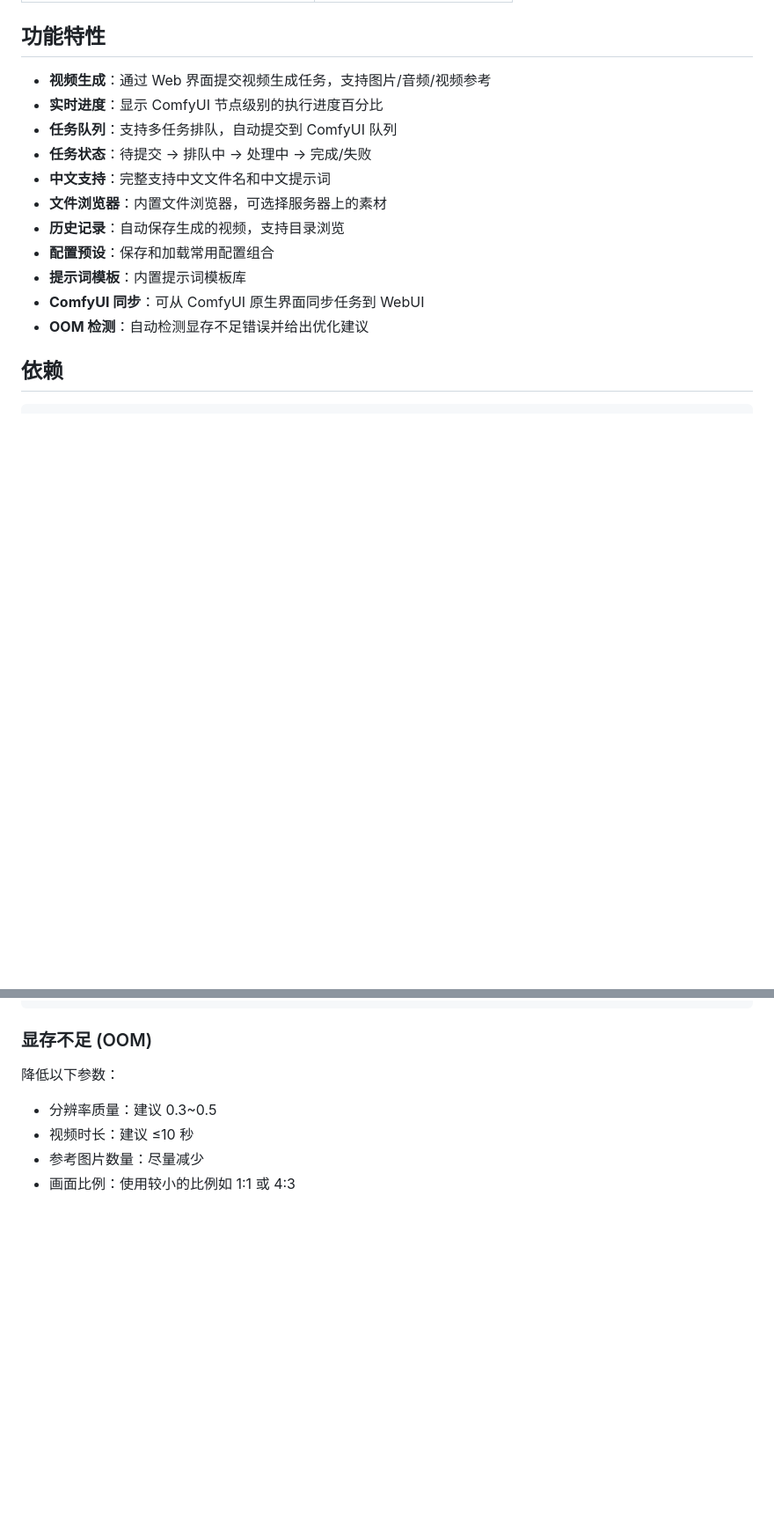
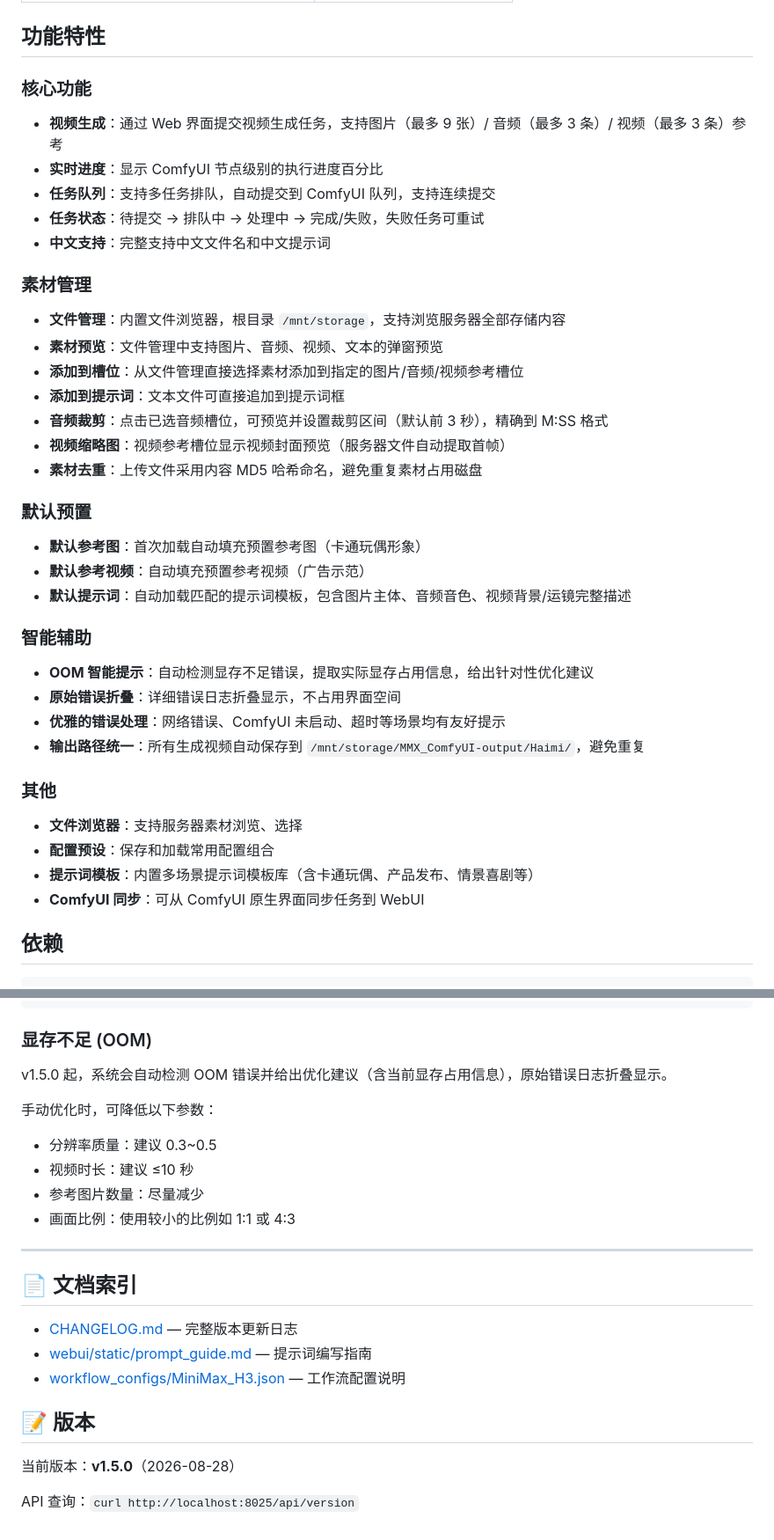
Before and after one commit to MuAIGC/MiniMax_H3-webui, a Markdown page: README.md, 2 parts joined by grey strips. Shown at 88% size. Rendered like a GitHub page; blank space fills up the shorter version.

```diff
--- a/README.md
+++ b/README.md
@@ -159,17 +188,38 @@ journalctl -u comfyui-proxy -f
 
 ## 功能特性
 
-- **视频生成**：通过 Web 界面提交视频生成任务，支持图片/音频/视频参考
+### 核心功能
+- **视频生成**：通过 Web 界面提交视频生成任务，支持图片（最多 9 张）/ 音频（最多 3 条）/ 视频（最多 3 条）参考
 - **实时进度**：显示 ComfyUI 节点级别的执行进度百分比
-- **任务队列**：支持多任务排队，自动提交到 ComfyUI 队列
-- **任务状态**：待提交 → 排队中 → 处理中 → 完成/失败
+- **任务队列**：支持多任务排队，自动提交到 ComfyUI 队列，支持连续提交
+- **任务状态**：待提交 → 排队中 → 处理中 → 完成/失败，失败任务可重试
 - **中文支持**：完整支持中文文件名和中文提示词
-- **文件浏览器**：内置文件浏览器，可选择服务器上的素材
-- **历史记录**：自动保存生成的视频，支持目录浏览
+
+### 素材管理
+- **文件管理**：内置文件浏览器，根目录 `/mnt/storage`，支持浏览服务器全部存储内容
+- **素材预览**：文件管理中支持图片、音频、视频、文本的弹窗预览
+- **添加到槽位**：从文件管理直接选择素材添加到指定的图片/音频/视频参考槽位
+- **添加到提示词**：文本文件可直接追加到提示词框
+- **音频裁剪**：点击已选音频槽位，可预览并设置裁剪区间（默认前 3 秒），精确到 M:SS 格式
+- **视频缩略图**：视频参考槽位显示视频封面预览（服务器文件自动提取首帧）
+- **素材去重**：上传文件采用内容 MD5 哈希命名，避免重复素材占用磁盘
+
+### 默认预置
+- **默认参考图**：首次加载自动填充预置参考图（卡通玩偶形象）
+- **默认参考视频**：自动填充预置参考视频（广告示范）
+- **默认提示词**：自动加载匹配的提示词模板，包含图片主体、音频音色、视频背景/运镜完整描述
+
+### 智能辅助
+- **OOM 智能提示**：自动检测显存不足错误，提取实际显存占用信息，给出针对性优化建议
+- **原始错误折叠**：详细错误日志折叠显示，不占用界面空间
+- **优雅的错误处理**：网络错误、ComfyUI 未启动、超时等场景均有友好提示
+- **输出路径统一**：所有生成视频自动保存到 `/mnt/storage/MMX_ComfyUI-output/Haimi/`，避免重复
+
+### 其他
+- **文件浏览器**：支持服务器素材浏览、选择
 - **配置预设**：保存和加载常用配置组合
-- **提示词模板**：内置提示词模板库
+- **提示词模板**：内置多场景提示词模板库（含卡通玩偶、产品发布、情景喜剧等）
 - **ComfyUI 同步**：可从 ComfyUI 原生界面同步任务到 WebUI
-- **OOM 检测**：自动检测显存不足错误并给出优化建议
 
 ## 依赖
 
@@ -277,8 +327,24 @@ ls -la /tmp/comfyui_progress/
 
 ### 显存不足 (OOM)
 
-降低以下参数：
+v1.5.0 起，系统会自动检测 OOM 错误并给出优化建议（含当前显存占用信息），原始错误日志折叠显示。
+
+手动优化时，可降低以下参数：
 - 分辨率质量：建议 0.3~0.5
 - 视频时长：建议 ≤10 秒
 - 参考图片数量：尽量减少
 - 画面比例：使用较小的比例如 1:1 或 4:3
+
+---
+
+## 📄 文档索引
+
+- [CHANGELOG.md](./CHANGELOG.md) — 完整版本更新日志
+- [webui/static/prompt_guide.md](./webui/static/prompt_guide.md) — 提示词编写指南
+- [workflow_configs/MiniMax_H3.json](./workflow_configs/MiniMax_H3.json) — 工作流配置说明
+
+## 📝 版本
+
+当前版本：**v1.5.0**（2026-08-28）
+
+API 查询：`curl http://localhost:8025/api/version`
```
Also changed, not shown: other parts of README.md (+31 -2 lines), CHANGELOG.md (added, +76 -0 lines).
